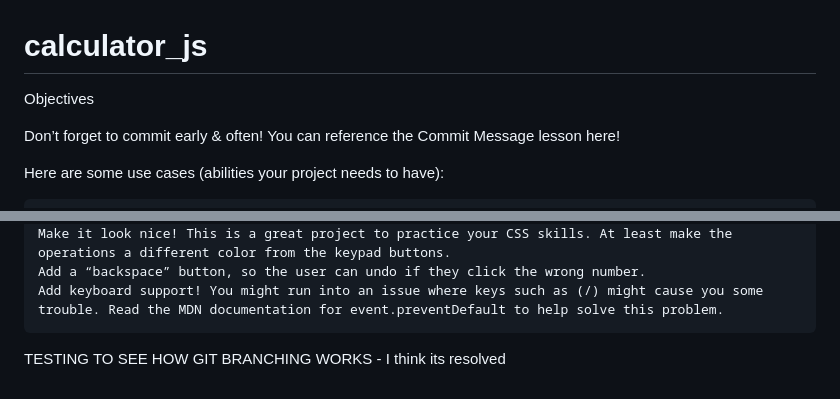
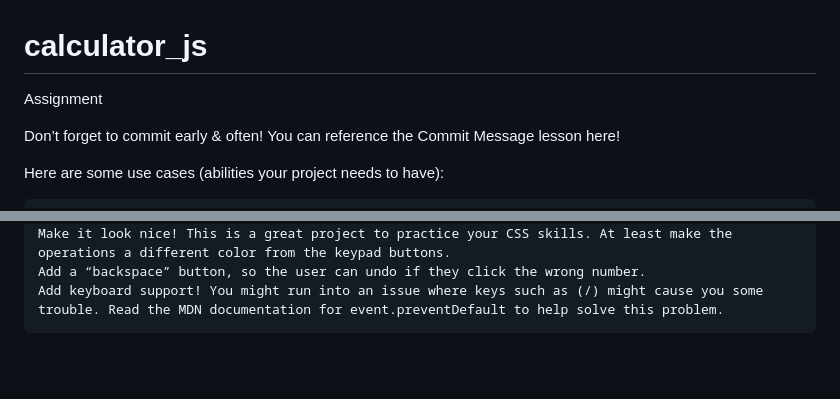
Before and after one commit to jebsmartt/calculator_js, a Markdown page: README.md, 2 parts joined by grey strips. Rendered like a GitHub page; blank space fills up the shorter version.

Commit message:
Made some changes to the README to reset it

```diff
--- a/README.md
+++ b/README.md
@@ -1,6 +1,6 @@
 # calculator_js
 
-Objectives
+Assignment
 
 Don’t forget to commit early & often! You can reference the Commit Message lesson here!
 
@@ -35,6 +35,3 @@ Extra credit
     Make it look nice! This is a great project to practice your CSS skills. At least make the operations a different color from the keypad buttons.
     Add a “backspace” button, so the user can undo if they click the wrong number.
     Add keyboard support! You might run into an issue where keys such as (/) might cause you some trouble. Read the MDN documentation for event.preventDefault to help solve this problem.
-
-
-TESTING TO SEE HOW GIT BRANCHING WORKS - I think its resolved
```
